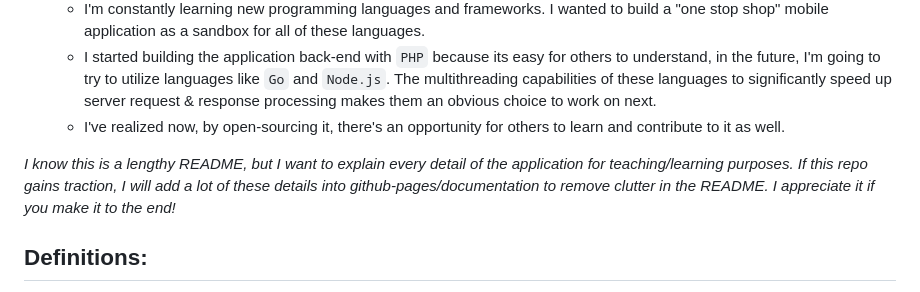
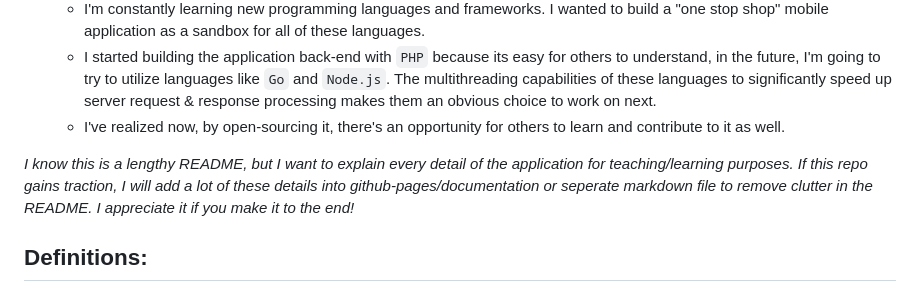
Before and after one commit to scottgriv/Post.e, a Markdown page: README.md, the part around the change. GitHub-like rendering.

```diff
--- a/README.md
+++ b/README.md
@@ -35,7 +35,7 @@ I had two goals when I originally started this project:
     - I started building the application back-end with ``PHP`` because its easy for others to understand, in the future, I'm going to try to utilize languages like ``Go`` and ``Node.js``. The multithreading capabilities of these languages to significantly speed up server request & response processing makes them an obvious choice to work on next.
     - I've realized now, by open-sourcing it, there's an opportunity for others to learn and contribute to it as well.
 
-*I know this is a lengthy README, but I want to explain every detail of the application for teaching/learning purposes. If this repo gains traction, I will add a lot of these details into github-pages/documentation to remove clutter in the README. I appreciate it if you make it to the end!*
+*I know this is a lengthy README, but I want to explain every detail of the application for teaching/learning purposes. If this repo gains traction, I will add a lot of these details into github-pages/documentation or seperate markdown file to remove clutter in the README. I appreciate it if you make it to the end!*
 
 ## Definitions:
 > A **Post** is any message posted to **Post.e** which contains text and/or attachments that may contain photos, videos, or a wide variety of file types. View the `extension` table in the database to view the supported file types. Tap the Post button to post the message to your profile.
```
